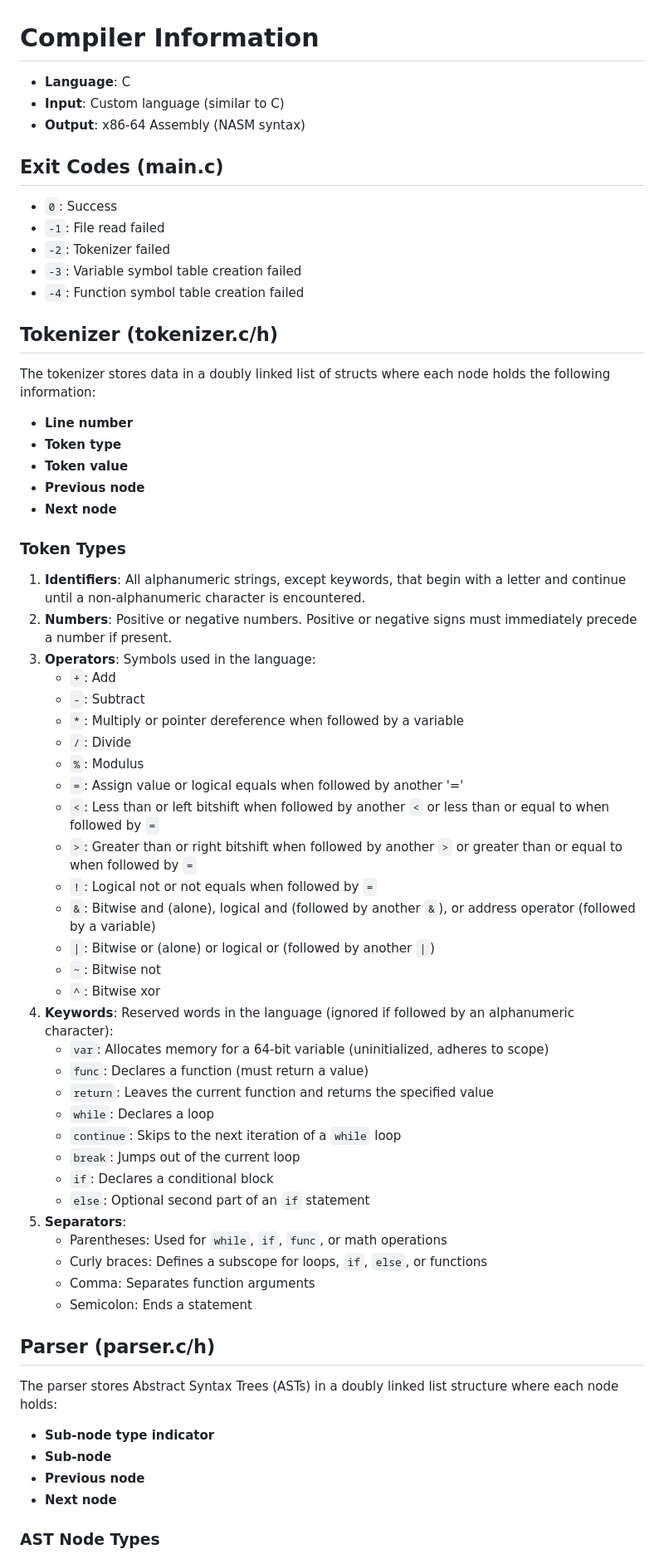
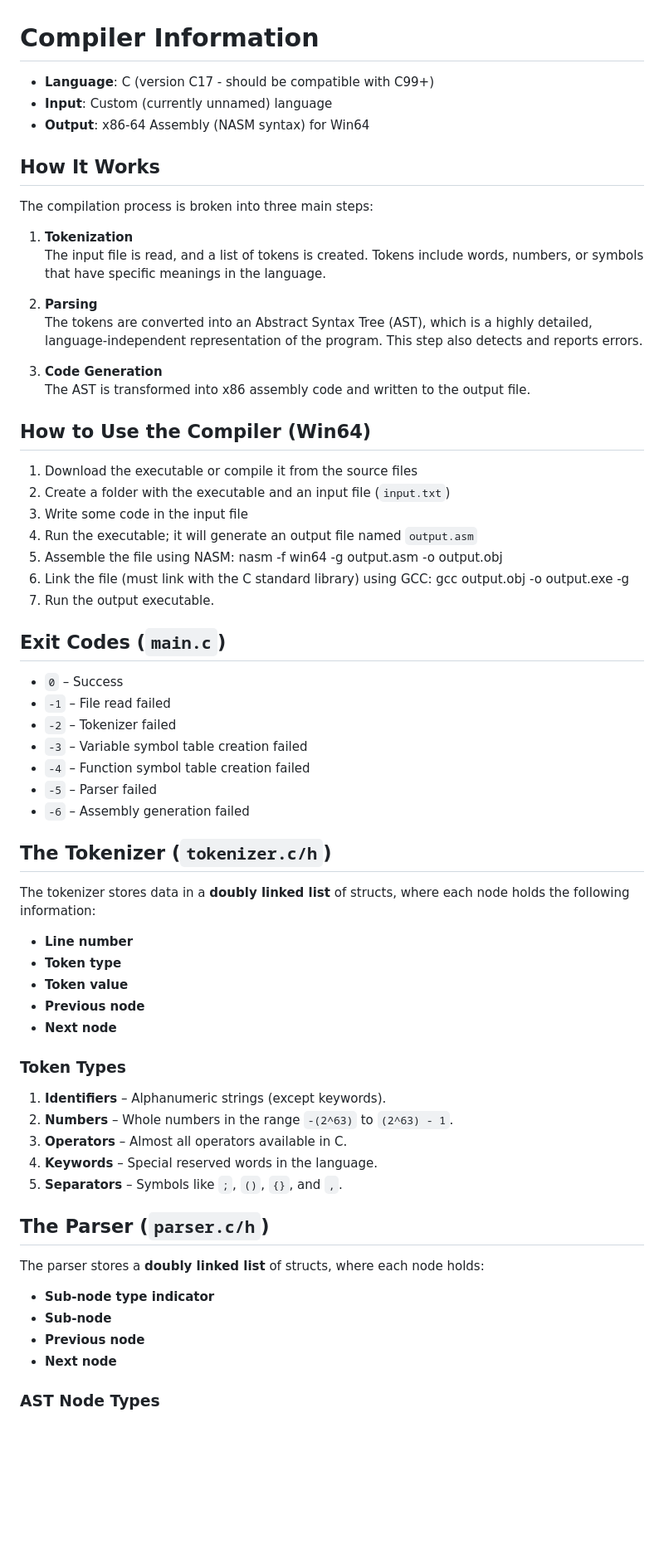
Before and after one commit to ElliotBruhl/CequalsCompiler, a Markdown page: ReadME.md, the part around one of its changes. Shown at 83% size. Rendered like a GitHub page; blank space fills up the shorter version.

```diff
--- a/ReadME.md
+++ b/ReadME.md
@@ -1,55 +1,67 @@
 # Compiler Information
-- **Language**: C
-- **Input**: Custom language (similar to C)
-- **Output**: x86-64 Assembly (NASM syntax)
-## Exit Codes (main.c)
-- `0`: Success
-- `-1`: File read failed
-- `-2`: Tokenizer failed
-- `-3`: Variable symbol table creation failed
-- `-4`: Function symbol table creation failed
-## Tokenizer (tokenizer.c/h)
-The tokenizer stores data in a doubly linked list of structs where each node holds the following information:
+
+- **Language**: C (version C17 - should be compatible with C99+)
+- **Input**: Custom (currently unnamed) language
+- **Output**: x86-64 Assembly (NASM syntax) for Win64
+
+## How It Works
+
+The compilation process is broken into three main steps:
+
+1. **Tokenization**
+   The input file is read, and a list of tokens is created. Tokens include words, numbers, or symbols that have specific meanings in the language.
+
+2. **Parsing**
+   The tokens are converted into an Abstract Syntax Tree (AST), which is a highly detailed, language-independent representation of the program. This step also detects and reports errors.
+
+3. **Code Generation**
+   The AST is transformed into x86 assembly code and written to the output file.
+
+## How to Use the Compiler (Win64)
+
+1. Download the executable or compile it from the source files
+2. Create a folder with the executable and an input file (`input.txt`)
+3. Write some code in the input file
+4. Run the executable; it will generate an output file named `output.asm`
+5. Assemble the file using NASM: nasm -f win64 -g output.asm -o output.obj
+6. Link the file (must link with the C standard library) using GCC: gcc output.obj -o output.exe -g
+7. Run the output executable.
+
+## Exit Codes (`main.c`)
+
+- `0`  – Success
+- `-1` – File read failed
+- `-2` – Tokenizer failed
+- `-3` – Variable symbol table creation failed
+- `-4` – Function symbol table creation failed
+- `-5` – Parser failed
+- `-6` – Assembly generation failed
+
+## The Tokenizer (`tokenizer.c/h`)
+
+The tokenizer stores data in a **doubly linked list** of structs, where each node holds the following information:
+
 - **Line number**
 - **Token type**
 - **Token value**
 - **Previous node**
 - **Next node**
+
 ### Token Types
-1. **Identifiers**: All alphanumeric strings, except keywords, that begin with a letter and continue until a non-alphanumeric character is encountered.
-2. **Numbers**: Positive or negative numbers. Positive or negative signs must immediately precede a number if present.
-3. **Operators**: Symbols used in the language:
-   - `+`: Add
-   - `-`: Subtract
-   - `*`: Multiply or pointer dereference when followed by a variable
-   - `/`: Divide
-   - `%`: Modulus
-   - `=`: Assign value or logical equals when followed by another '='
-   - `<`: Less than or left bitshift when followed by another `<` or less than or equal to when followed by `=`
-   - `>`: Greater than or right bitshift when followed by another `>` or greater than or equal to when followed by `=`
-   - `!`: Logical not or not equals when followed by `=`
-   - `&`: Bitwise and (alone), logical and (followed by another `&`), or address operator (followed by a variable)
-   - `|`: Bitwise or (alone) or logical or (followed by another `|`)
-   - `~`: Bitwise not
-   - `^`: Bitwise xor
-4. **Keywords**: Reserved words in the language (ignored if followed by an alphanumeric character):
-   - `var`: Allocates memory for a 64-bit variable (uninitialized, adheres to scope)
-   - `func`: Declares a function (must return a value)
-   - `return`: Leaves the current function and returns the specified value
-   - `while`: Declares a loop
-   - `continue`: Skips to the next iteration of a `while` loop
-   - `break`: Jumps out of the current loop
-   - `if`: Declares a conditional block
-   - `else`: Optional second part of an `if` statement
-5. **Separators**:
-   - Parentheses: Used for `while`, `if`, `func`, or math operations
-   - Curly braces: Defines a subscope for loops, `if`, `else`, or functions
-   - Comma: Separates function arguments
-   - Semicolon: Ends a statement
-## Parser (parser.c/h)
-The parser stores Abstract Syntax Trees (ASTs) in a doubly linked list structure where each node holds:
+
+1. **Identifiers** – Alphanumeric strings (except keywords).
+2. **Numbers** – Whole numbers in the range `-(2^63)` to `(2^63) - 1`.
+3. **Operators** – Almost all operators available in C.
+4. **Keywords** – Special reserved words in the language.
+5. **Separators** – Symbols like `;`, `()`, `{}`, and `,`.
+
+## The Parser (`parser.c/h`)
+
+The parser stores a **doubly linked list** of structs, where each node holds:
+
 - **Sub-node type indicator**
 - **Sub-node**
 - **Previous node**
 - **Next node**
+
 ### AST Node Types
```
Also changed, not shown: other parts of ReadME.md (+29 -21 lines).
